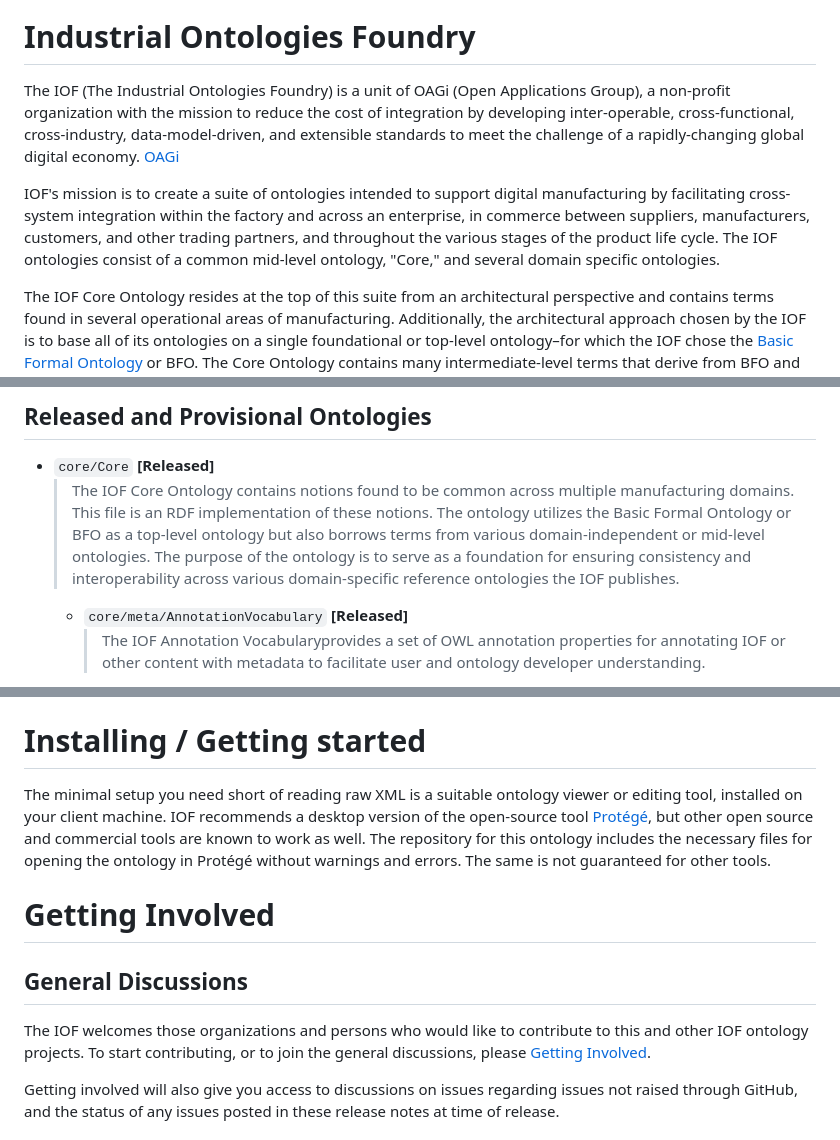
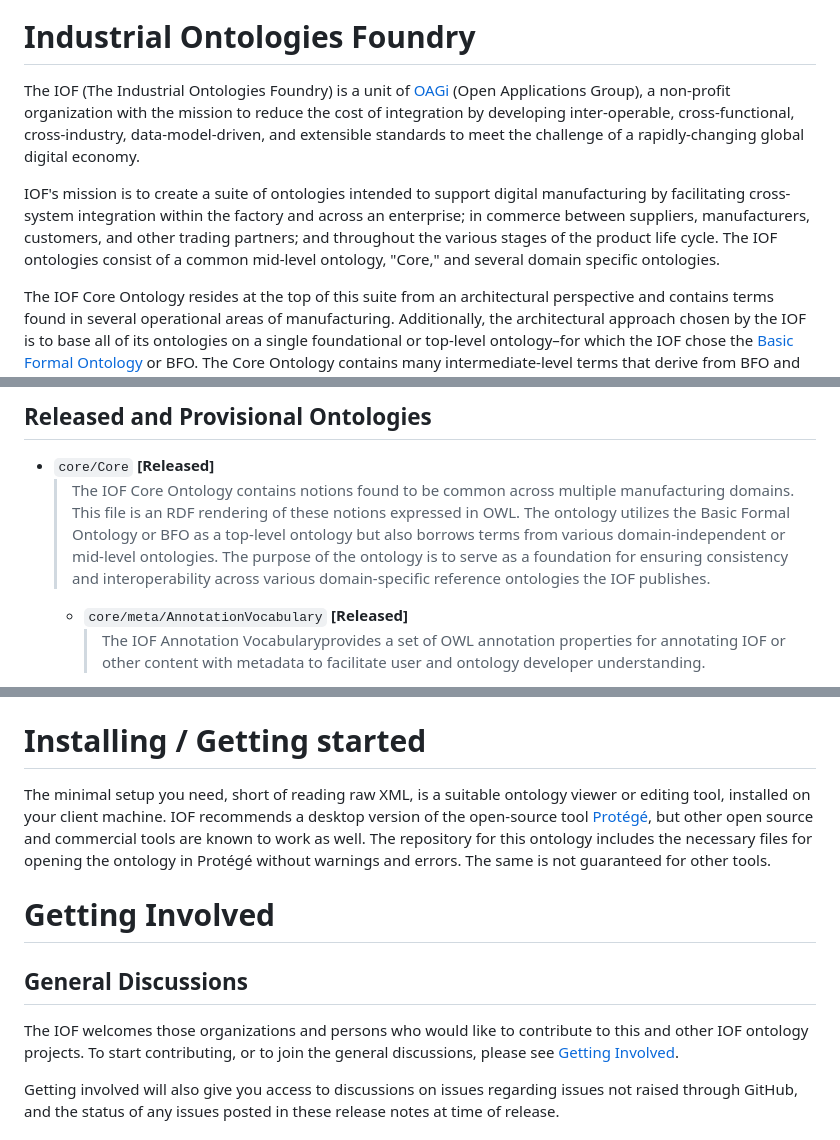
Before and after one commit to iofoundry/ontology, a Markdown page: README.md, 3 parts joined by grey strips. Rendered like a GitHub page.

Commit message:
Minor editorial changes to top level readme
Fixed some typos, performed some other cleanup, and clarified how Core is expressed.

```diff
--- a/README.md
+++ b/README.md
@@ -2,9 +2,9 @@
 
 # Industrial Ontologies Foundry
 
-The IOF (The Industrial Ontologies Foundry) is a unit of OAGi (Open Applications Group), a non-profit organization with the mission to reduce the cost of integration by developing inter-operable, cross-functional, cross-industry, data-model-driven, and extensible standards to meet the challenge of a rapidly-changing global digital economy. [OAGi](https://OAGi.org)
+The IOF (The Industrial Ontologies Foundry) is a unit of [OAGi](https://OAGi.org) (Open Applications Group), a non-profit organization with the mission to reduce the cost of integration by developing inter-operable, cross-functional, cross-industry, data-model-driven, and extensible standards to meet the challenge of a rapidly-changing global digital economy.
 
-IOF's mission is to create a suite of ontologies intended to support digital manufacturing by facilitating cross-system integration within the factory and across an enterprise, in commerce between suppliers, manufacturers, customers, and other trading partners, and throughout the various stages of the product life cycle. The IOF ontologies consist of a common mid-level ontology, "Core," and several domain specific ontologies.
+IOF's mission is to create a suite of ontologies intended to support digital manufacturing by facilitating cross-system integration within the factory and across an enterprise; in commerce between suppliers, manufacturers, customers, and other trading partners; and throughout the various stages of the product life cycle. The IOF ontologies consist of a common mid-level ontology, "Core," and several domain specific ontologies.
 
 The IOF Core Ontology resides at the top of this suite from an architectural perspective and contains terms found in several operational areas of manufacturing. Additionally, the architectural approach chosen by the IOF is to base all of its ontologies on a single foundational or top-level ontology–for which the IOF chose the [Basic Formal Ontology](https://basic-formal-ontology.org/bfo-2020.html) or BFO. The Core Ontology contains many intermediate-level terms that derive from BFO and from which the IOF ontologies derive domain industry terms. Core intermediate-level terms are often domain independent–meaning one can find them in other industries and fields, such as in the banking, insurance, and healthcare industries, or the sciences, as in the physics, chemistry, and biology domains.
 
@@ -13,7 +13,7 @@ The IOF Core Ontology resides at the top of this suite from an architectural per
 ## Released and Provisional Ontologies
 
 * `core/Core` **[Released]**
-  >  The IOF Core Ontology contains notions found to be common across multiple manufacturing domains. This file is an RDF implementation of these notions. The ontology utilizes the Basic Formal Ontology or BFO as a top-level ontology but also borrows terms from various domain-independent or mid-level ontologies. The purpose of the ontology is to serve as a foundation for ensuring consistency and interoperability across various domain-specific reference ontologies the IOF publishes.
+  >  The IOF Core Ontology contains notions found to be common across multiple manufacturing domains. This file is an RDF rendering of these notions expressed in OWL. The ontology utilizes the Basic Formal Ontology or BFO as a top-level ontology but also borrows terms from various domain-independent or mid-level ontologies. The purpose of the ontology is to serve as a foundation for ensuring consistency and interoperability across various domain-specific reference ontologies the IOF publishes.
   * `core/meta/AnnotationVocabulary` **[Released]**
     > The IOF Annotation Vocabularyprovides a set of OWL annotation properties for annotating IOF or other content with metadata to facilitate user and ontology developer understanding.
   * `commons-to-core-mapping/MappingCommonsToIOF` **[Released]**
@@ -32,13 +32,13 @@ The IOF Core Ontology resides at the top of this suite from an architectural per
 
 # Installing / Getting started
 
-The minimal setup you need short of reading raw XML is a suitable ontology viewer or editing tool, installed on your client machine. IOF recommends a desktop version of the open-source tool [Protégé](https://protege.stanford.edu/), but other open source and commercial tools are known to work as well. The repository for this ontology includes the necessary files for opening the ontology in Protégé without warnings and errors. The same is not guaranteed for other tools.
+The minimal setup you need, short of reading raw XML, is a suitable ontology viewer or editing tool, installed on your client machine. IOF recommends a desktop version of the open-source tool [Protégé](https://protege.stanford.edu/), but other open source and commercial tools are known to work as well. The repository for this ontology includes the necessary files for opening the ontology in Protégé without warnings and errors. The same is not guaranteed for other tools.
 
 # Getting Involved
 
 ## General Discussions
 
-The IOF welcomes those organizations and persons who would like to contribute to this and other IOF ontology projects. To start contributing, or to join the general discussions, please [Getting Involved](https://oagiscore.atlassian.net/wiki/spaces/IOF/overview).
+The IOF welcomes those organizations and persons who would like to contribute to this and other IOF ontology projects. To start contributing, or to join the general discussions, please see [Getting Involved](https://oagiscore.atlassian.net/wiki/spaces/IOF/overview).
 
 Getting involved will also give you access to discussions on issues regarding issues not raised through GitHub, and the status of any issues posted in these release notes at time of release.
 
```
Also changed, not shown: other parts of README.md (+1 -1 lines).
